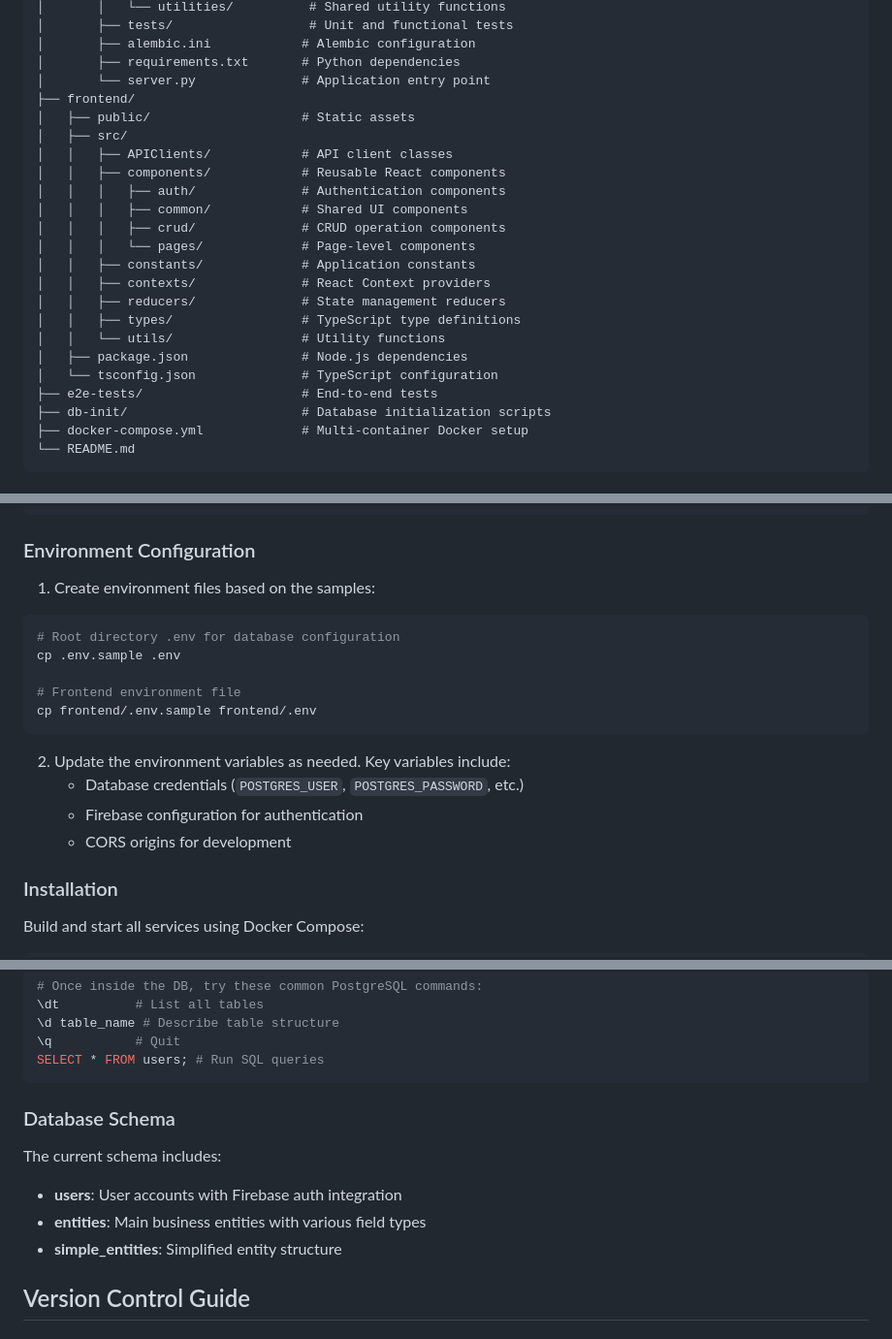
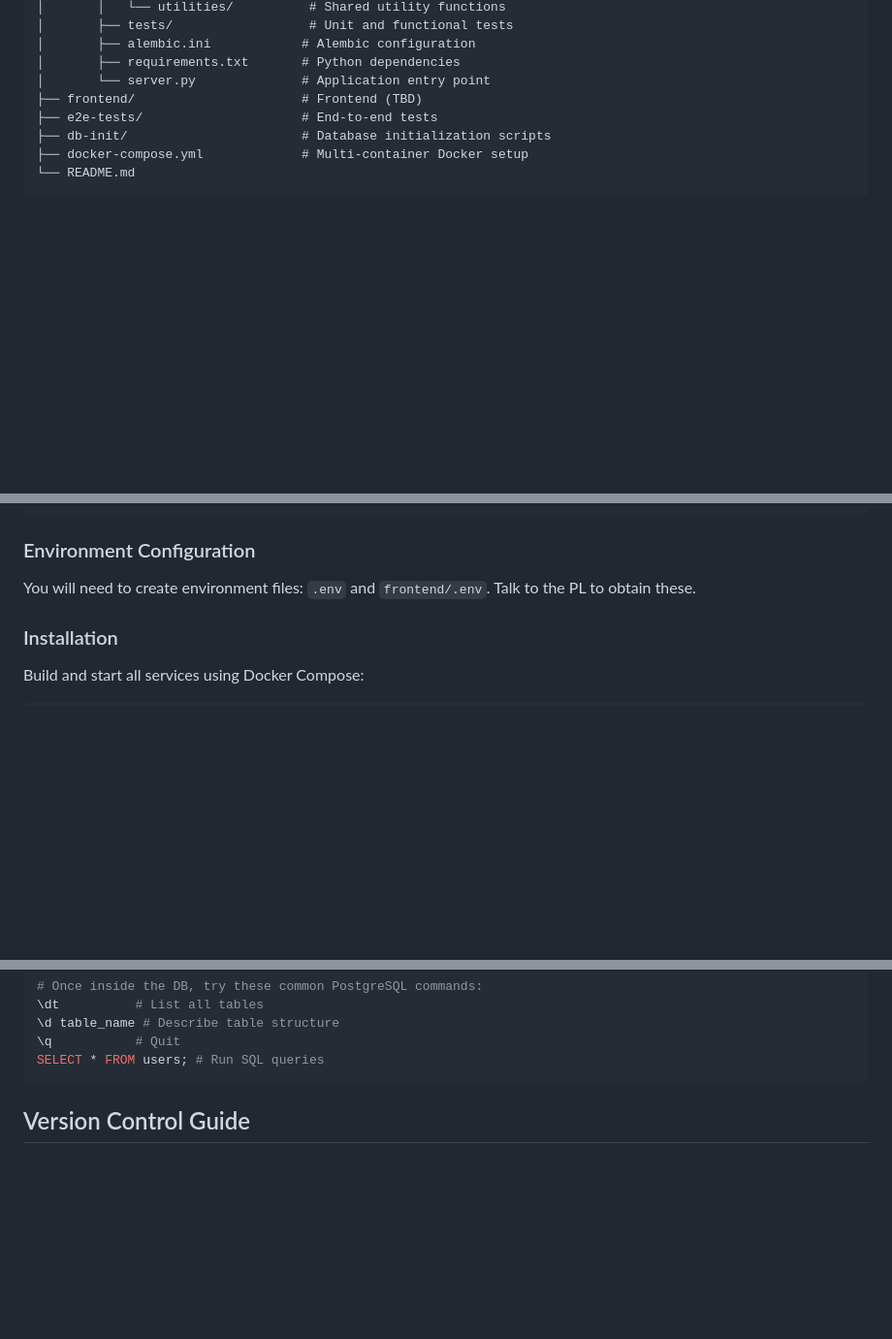
Before and after one commit to uwblueprint/food4kids, a Markdown page: README.md, 3 parts joined by grey strips. Shown at 97% size. Rendered like a GitHub page; blank space fills up the shorter version.

Commit message:
Improve README

````diff
--- a/README.md
+++ b/README.md
@@ -43,22 +43,7 @@ food4kids/
 │       ├── alembic.ini            # Alembic configuration
 │       ├── requirements.txt       # Python dependencies
 │       └── server.py              # Application entry point
-├── frontend/
-│   ├── public/                    # Static assets
-│   ├── src/
-│   │   ├── APIClients/            # API client classes
-│   │   ├── components/            # Reusable React components
-│   │   │   ├── auth/              # Authentication components
-│   │   │   ├── common/            # Shared UI components
-│   │   │   ├── crud/              # CRUD operation components
-│   │   │   └── pages/             # Page-level components
-│   │   ├── constants/             # Application constants
-│   │   ├── contexts/              # React Context providers
-│   │   ├── reducers/              # State management reducers
-│   │   ├── types/                 # TypeScript type definitions
-│   │   └── utils/                 # Utility functions
-│   ├── package.json               # Node.js dependencies
-│   └── tsconfig.json              # TypeScript configuration
+├── frontend/                      # Frontend (TBD)
 ├── e2e-tests/                     # End-to-end tests
 ├── db-init/                       # Database initialization scripts
 ├── docker-compose.yml             # Multi-container Docker setup
@@ -79,20 +64,7 @@ cd food4kids
 
 ### Environment Configuration
 
-1. Create environment files based on the samples:
-
-```bash
-# Root directory .env for database configuration
-cp .env.sample .env
-
-# Frontend environment file
-cp frontend/.env.sample frontend/.env
-```
-
-2. Update the environment variables as needed. Key variables include:
-   - Database credentials (`POSTGRES_USER`, `POSTGRES_PASSWORD`, etc.)
-   - Firebase configuration for authentication
-   - CORS origins for development
+You will need to create environment files: `.env` and `frontend/.env`. Talk to the PL to obtain these.
 
 ### Installation
 
@@ -163,14 +135,6 @@ docker-compose exec db psql -U postgres -d f4k_test
 \q           # Quit
 SELECT * FROM users; # Run SQL queries
 ```
-
-### Database Schema
-
-The current schema includes:
-
-- **users**: User accounts with Firebase auth integration
-- **entities**: Main business entities with various field types
-- **simple_entities**: Simplified entity structure
 
 ## Version Control Guide
 
````
